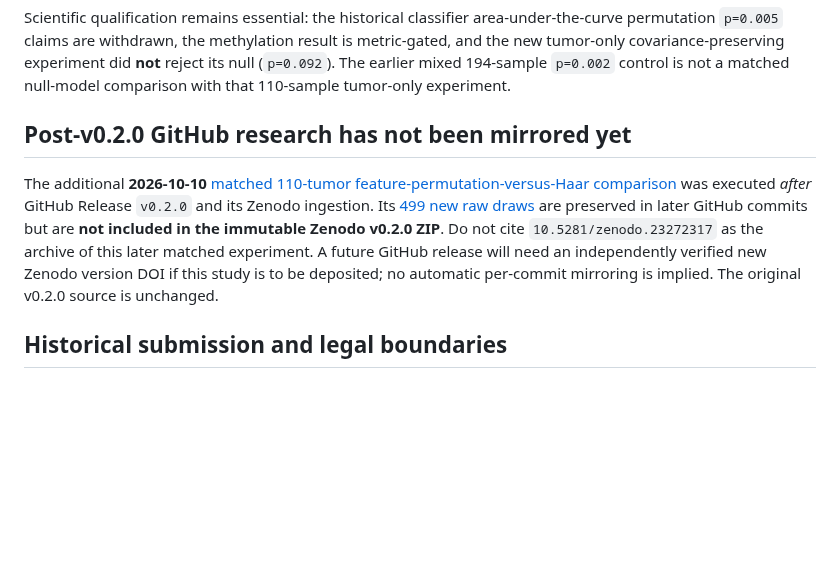
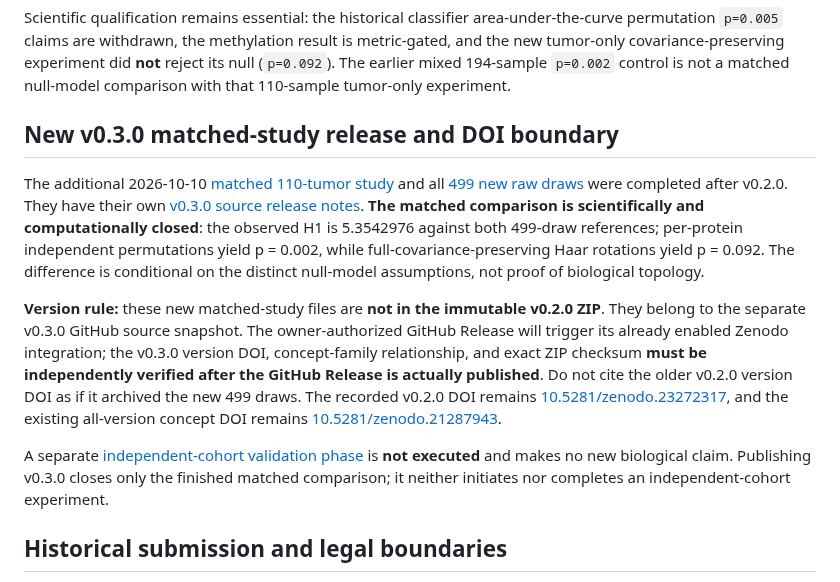
Before and after one commit to smaniches/pca-topology-crossdomain-replication, a Markdown page: docs/ARCHIVAL_PROVENANCE.md, the part around the change. GitHub-like rendering; blank space fills up the shorter version.

Commit message:
docs: distinguish completed v0.3.0 matched study from prior archived DOI and future cohort phase

```diff
--- a/docs/ARCHIVAL_PROVENANCE.md
+++ b/docs/ARCHIVAL_PROVENANCE.md
@@ -37,9 +37,13 @@ For the **current corrected research-software snapshot and October experiments**
 
 Scientific qualification remains essential: the historical classifier area-under-the-curve permutation `p=0.005` claims are withdrawn, the methylation result is metric-gated, and the new tumor-only covariance-preserving experiment did **not** reject its null (`p=0.092`). The earlier mixed 194-sample `p=0.002` control is not a matched null-model comparison with that 110-sample tumor-only experiment.
 
-## Post-v0.2.0 GitHub research has not been mirrored yet
+## New v0.3.0 matched-study release and DOI boundary
 
-The additional **2026-10-10** [matched 110-tumor feature-permutation-versus-Haar comparison](../results/cptac_tumor_matched_null_20261010/REPORT.md) was executed *after* GitHub Release `v0.2.0` and its Zenodo ingestion. Its [499 new raw draws](../results/cptac_tumor_matched_null_20261010/499_draws.json) are preserved in later GitHub commits but are **not included in the immutable Zenodo v0.2.0 ZIP**. Do not cite `10.5281/zenodo.23272317` as the archive of this later matched experiment. A future GitHub release will need an independently verified new Zenodo version DOI if this study is to be deposited; no automatic per-commit mirroring is implied. The original v0.2.0 source is unchanged.
+The additional 2026-10-10 [matched 110-tumor study](../results/cptac_tumor_matched_null_20261010/REPORT.md) and all [499 new raw draws](../results/cptac_tumor_matched_null_20261010/499_draws.json) were completed after v0.2.0. They have their own [v0.3.0 source release notes](../release/v0.3.0/RELEASE_NOTES.md). **The matched comparison is scientifically and computationally closed**: the observed H1 is 5.3542976 against both 499-draw references; per-protein independent permutations yield p = 0.002, while full-covariance-preserving Haar rotations yield p = 0.092. The difference is conditional on the distinct null-model assumptions, not proof of biological topology.
+
+**Version rule:** these new matched-study files are **not in the immutable v0.2.0 ZIP**. They belong to the separate v0.3.0 GitHub source snapshot. The owner-authorized GitHub Release will trigger its already enabled Zenodo integration; the v0.3.0 version DOI, concept-family relationship, and exact ZIP checksum **must be independently verified after the GitHub Release is actually published**. Do not cite the older v0.2.0 version DOI as if it archived the new 499 draws. The recorded v0.2.0 DOI remains [10.5281/zenodo.23272317](https://doi.org/10.5281/zenodo.23272317), and the existing all-version concept DOI remains [10.5281/zenodo.21287943](https://doi.org/10.5281/zenodo.21287943).
+
+A separate [independent-cohort validation phase](INDEPENDENT_COHORT_VALIDATION_PHASE.md) is **not executed** and makes no new biological claim. Publishing v0.3.0 closes only the finished matched comparison; it neither initiates nor completes an independent-cohort experiment.
 
 ## Historical submission and legal boundaries
 
```
